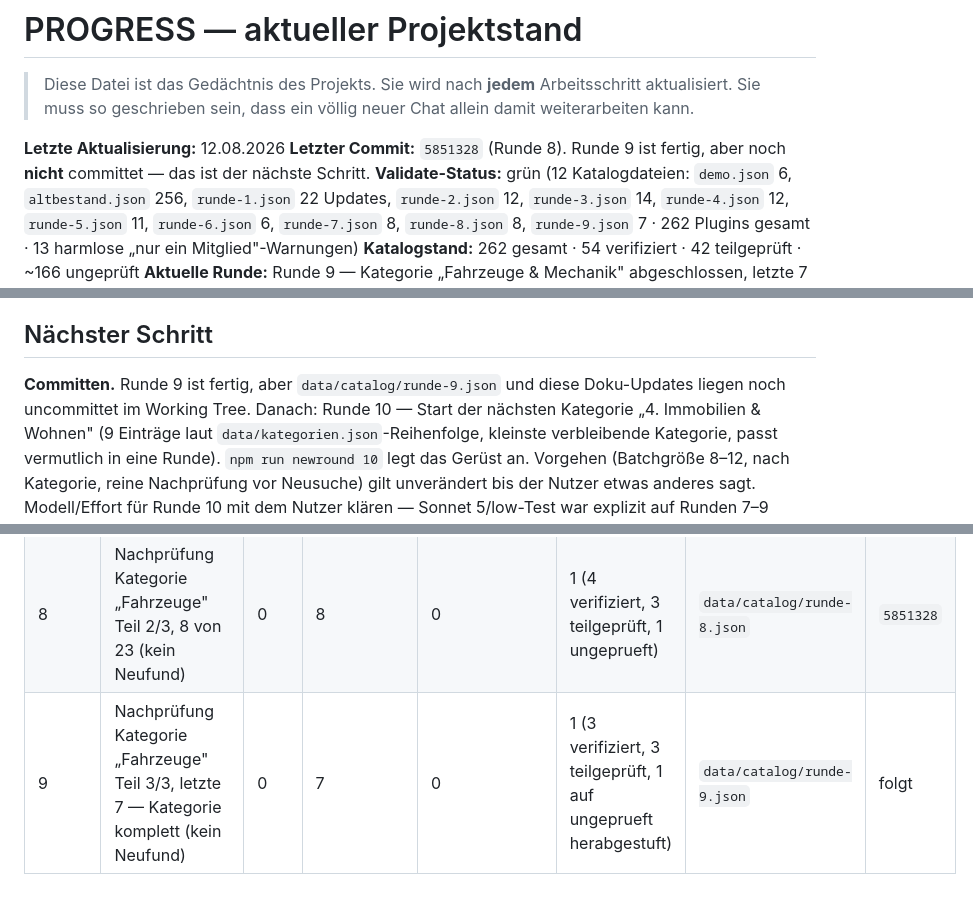
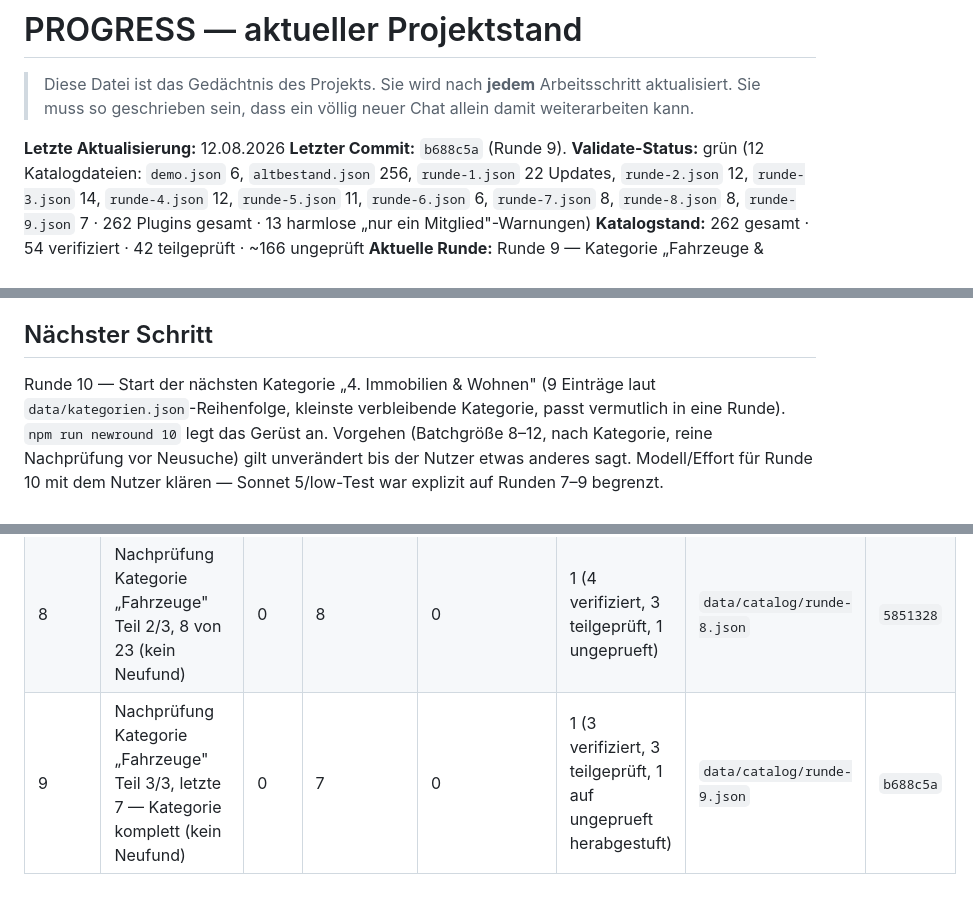
Before and after one commit to T0XiQ96/Qbox-Server-Planer, a Markdown page: docs/PROGRESS.md, 3 parts joined by grey strips. GitHub-like rendering.

Commit message:
PROGRESS.md: Commit-Hash von Runde 9 nachgetragen
Co-Authored-By: Claude Sonnet 5 <noreply@anthropic.com>

```diff
--- a/docs/PROGRESS.md
+++ b/docs/PROGRESS.md
@@ -4,8 +4,7 @@
 > Sie muss so geschrieben sein, dass ein völlig neuer Chat allein damit weiterarbeiten kann.
 
 **Letzte Aktualisierung:** 12.08.2026
-**Letzter Commit:** `5851328` (Runde 8). Runde 9 ist fertig, aber noch **nicht** committet — das
-ist der nächste Schritt.
+**Letzter Commit:** `b688c5a` (Runde 9).
 **Validate-Status:** grün (12 Katalogdateien: `demo.json` 6, `altbestand.json` 256, `runde-1.json`
 22 Updates, `runde-2.json` 12, `runde-3.json` 14, `runde-4.json` 12, `runde-5.json` 11,
 `runde-6.json` 6, `runde-7.json` 8, `runde-8.json` 8, `runde-9.json` 7 · 262 Plugins gesamt ·
@@ -80,8 +79,7 @@ Kategorien öfter auftauchen — beim Recherchieren künftiger Runden aktiv drau
 
 ## Nächster Schritt
 
-**Committen.** Runde 9 ist fertig, aber `data/catalog/runde-9.json` und diese Doku-Updates
-liegen noch uncommittet im Working Tree. Danach: Runde 10 — Start der nächsten Kategorie
+Runde 10 — Start der nächsten Kategorie
 „4. Immobilien & Wohnen" (9 Einträge laut `data/kategorien.json`-Reihenfolge, kleinste
 verbleibende Kategorie, passt vermutlich in eine Runde). `npm run newround 10` legt das Gerüst
 an. Vorgehen (Batchgröße 8–12, nach Kategorie, reine Nachprüfung vor Neusuche) gilt unverändert
@@ -156,4 +154,4 @@ komplett verschwunden (kein verlässlicher Nachfolge-Link gefunden, bleibt `teil
 | 6 | Nachprüfung Kategorie „UI" Teil 3/3, letzte 6 — Kategorie komplett (kein Neufund) | 0 | 6 | 0 | 0 (2 verifiziert, 4 teilgeprüft) | `data/catalog/runde-6.json` | `7745445` |
 | 7 | Nachprüfung Kategorie „Fahrzeuge" Teil 1/3, 8 von 23 (kein Neufund) | 0 | 8 | 0 | 0 (3 verifiziert, 5 teilgeprüft) | `data/catalog/runde-7.json` | `c92f18f` |
 | 8 | Nachprüfung Kategorie „Fahrzeuge" Teil 2/3, 8 von 23 (kein Neufund) | 0 | 8 | 0 | 1 (4 verifiziert, 3 teilgeprüft, 1 ungeprueft) | `data/catalog/runde-8.json` | `5851328` |
-| 9 | Nachprüfung Kategorie „Fahrzeuge" Teil 3/3, letzte 7 — Kategorie komplett (kein Neufund) | 0 | 7 | 0 | 1 (3 verifiziert, 3 teilgeprüft, 1 auf ungeprueft herabgestuft) | `data/catalog/runde-9.json` | folgt |
+| 9 | Nachprüfung Kategorie „Fahrzeuge" Teil 3/3, letzte 7 — Kategorie komplett (kein Neufund) | 0 | 7 | 0 | 1 (3 verifiziert, 3 teilgeprüft, 1 auf ungeprueft herabgestuft) | `data/catalog/runde-9.json` | `b688c5a` |
```
